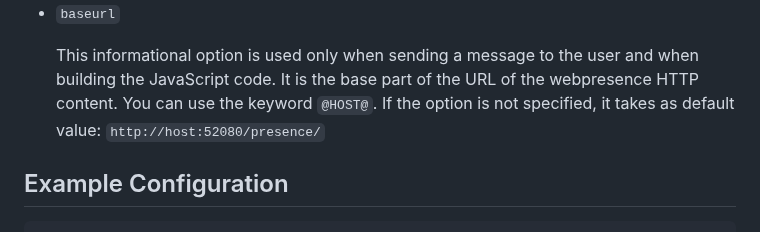
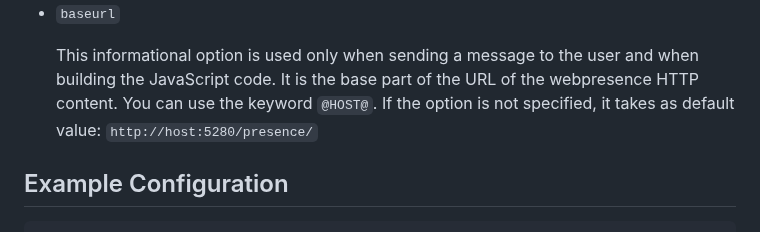
Before and after one commit to processone/ejabberd-contrib, a Markdown page: mod_webpresence/README.md, the part around the change. Rendered like a GitHub page.

Commit message:
Fix typo (thanks to Vahrein)

```diff
--- a/mod_webpresence/README.md
+++ b/mod_webpresence/README.md
@@ -52,7 +52,7 @@ Configuration
     and when building the JavaScript code.
     It is the base part of the URL of the webpresence HTTP content.
     You can use the keyword `@HOST@`.
-    If the option is not specified, it takes as default value: `http://host:52080/presence/`
+    If the option is not specified, it takes as default value: `http://host:5280/presence/`
 
 
 Example Configuration
```
